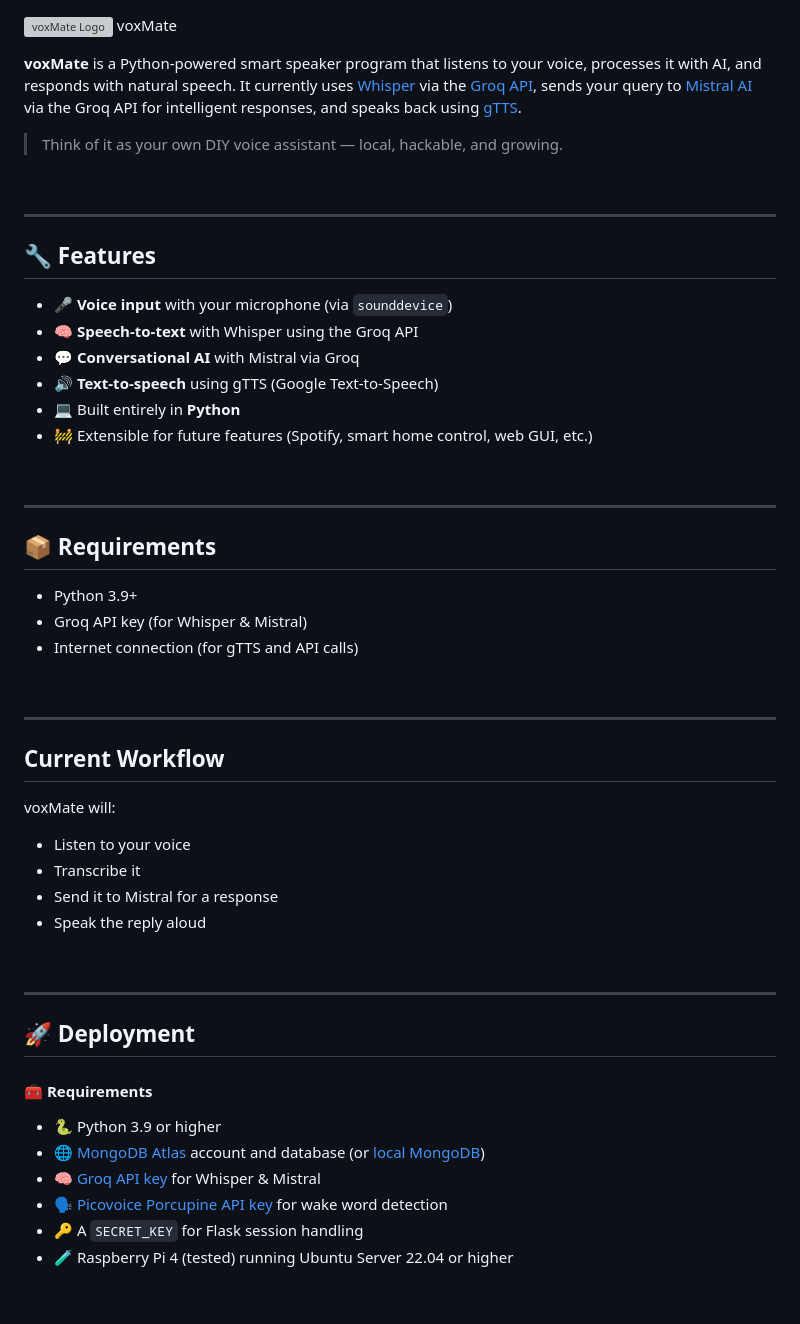
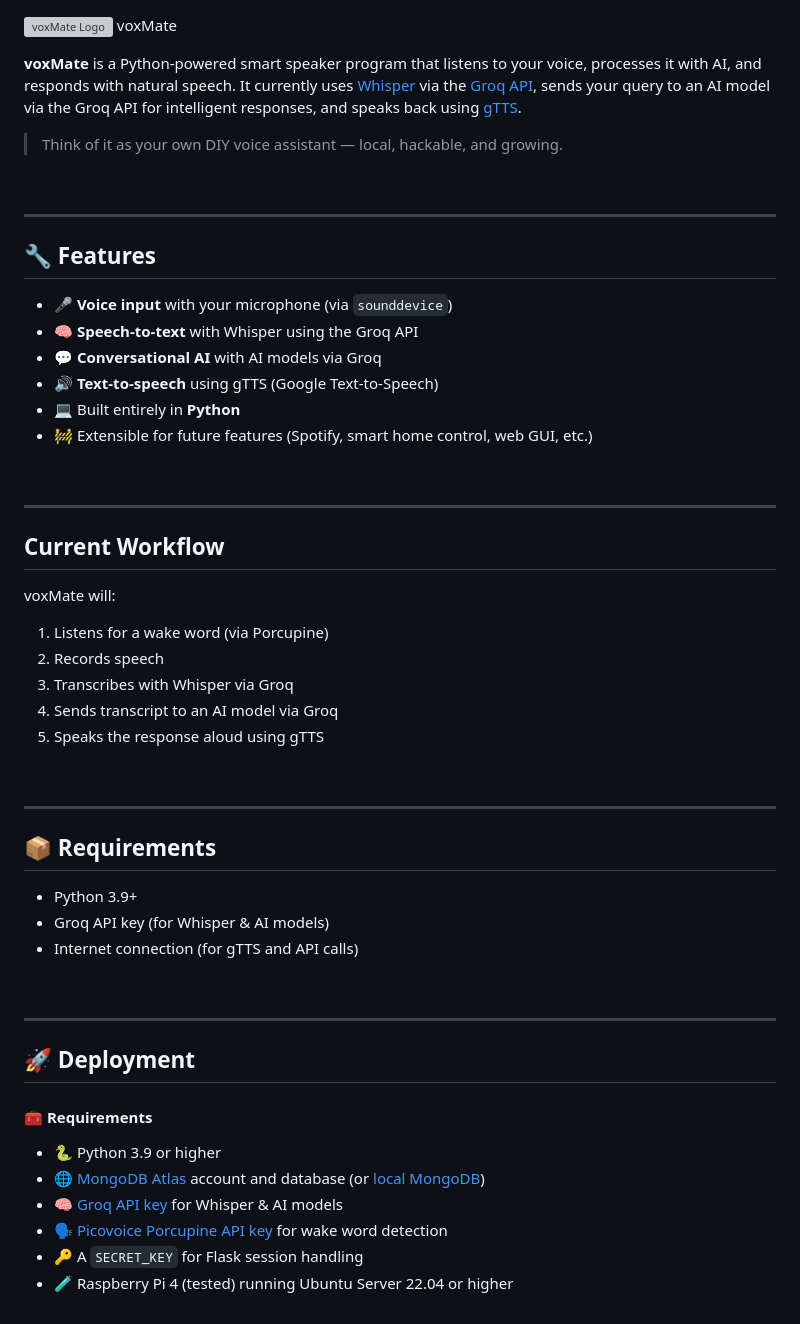
Before and after one commit to hutchybop/voxMate, a Markdown page: readme.md, the part around one of its changes. GitHub-like rendering; grey boxes are pictures that could not be loaded.

```diff
--- a/readme.md
+++ b/readme.md
@@ -3,7 +3,7 @@
   <span style="font-size: 2em; font-weight: bold; vertical-align: middle;">voxMate</span>
 </p>
 
-**voxMate** is a Python-powered smart speaker program that listens to your voice, processes it with AI, and responds with natural speech. It currently uses [Whisper](https://github.com/openai/whisper) via the [Groq API](https://groq.com/), sends your query to [Mistral AI](https://mistral.ai/) via the Groq API for intelligent responses, and speaks back using [gTTS](https://pypi.org/project/gTTS/).
+**voxMate** is a Python-powered smart speaker program that listens to your voice, processes it with AI, and responds with natural speech. It currently uses [Whisper](https://github.com/openai/whisper) via the [Groq API](https://groq.com/), sends your query to an AI model via the Groq API for intelligent responses, and speaks back using [gTTS](https://pypi.org/project/gTTS/).
 
 > Think of it as your own DIY voice assistant — local, hackable, and growing.
 
@@ -15,20 +15,10 @@
 
 - 🎤 **Voice input** with your microphone (via `sounddevice`)
 - 🧠 **Speech-to-text** with Whisper using the Groq API
-- 💬 **Conversational AI** with Mistral via Groq
+- 💬 **Conversational AI** with AI models via Groq
 - 🔊 **Text-to-speech** using gTTS (Google Text-to-Speech)
 - 💻 Built entirely in **Python**
 - 🚧 Extensible for future features (Spotify, smart home control, web GUI, etc.)
-
-<br>
-
----
-
-## 📦 Requirements
-
-- Python 3.9+
-- Groq API key (for Whisper & Mistral)
-- Internet connection (for gTTS and API calls)
 
 <br>
 
@@ -38,10 +28,21 @@
 
 voxMate will:
 
-- Listen to your voice
-- Transcribe it
-- Send it to Mistral for a response
-- Speak the reply aloud
+1. Listens for a wake word (via Porcupine)
+2. Records speech
+3. Transcribes with Whisper via Groq
+4. Sends transcript to an AI model via Groq
+5. Speaks the response aloud using gTTS
+
+<br>
+
+---
+
+## 📦 Requirements
+
+- Python 3.9+
+- Groq API key (for Whisper & AI models)
+- Internet connection (for gTTS and API calls)
 
 <br>
 
@@ -53,7 +54,7 @@ voxMate will:
 
 - 🐍 Python 3.9 or higher
 - 🌐 [MongoDB Atlas](https://www.mongodb.com/atlas/database) account and database (or [local MongoDB](https://www.mongodb.com/docs/manual/installation/))
-- 🧠 [Groq API key](https://console.groq.com/keys) for Whisper & Mistral
+- 🧠 [Groq API key](https://console.groq.com/keys) for Whisper & AI models
 - 🗣 [Picovoice Porcupine API key](https://console.picovoice.ai/) for wake word detection
 - 🔑 A `SECRET_KEY` for Flask session handling
 - 🧪 Raspberry Pi 4 (tested) running Ubuntu Server 22.04 or higher
```
Also changed, not shown: other parts of readme.md (+0 -23 lines).
